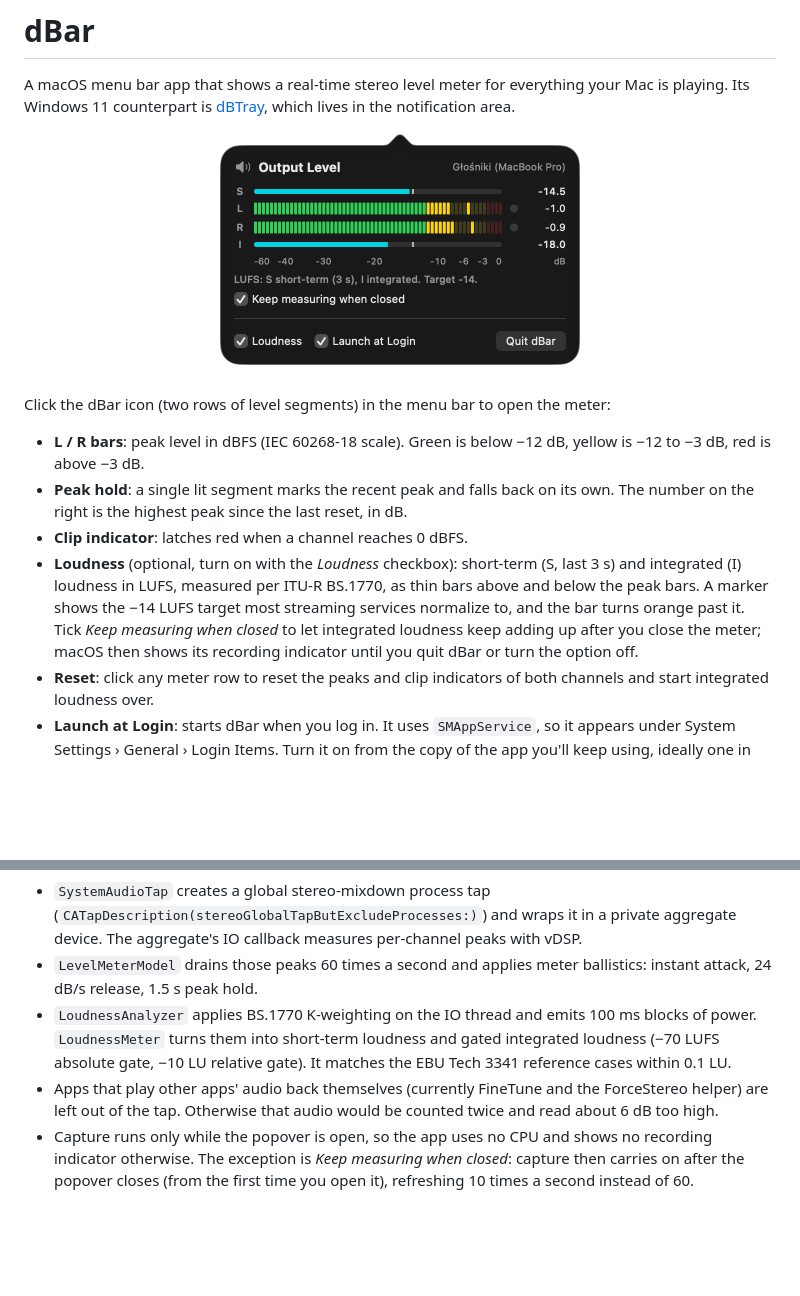
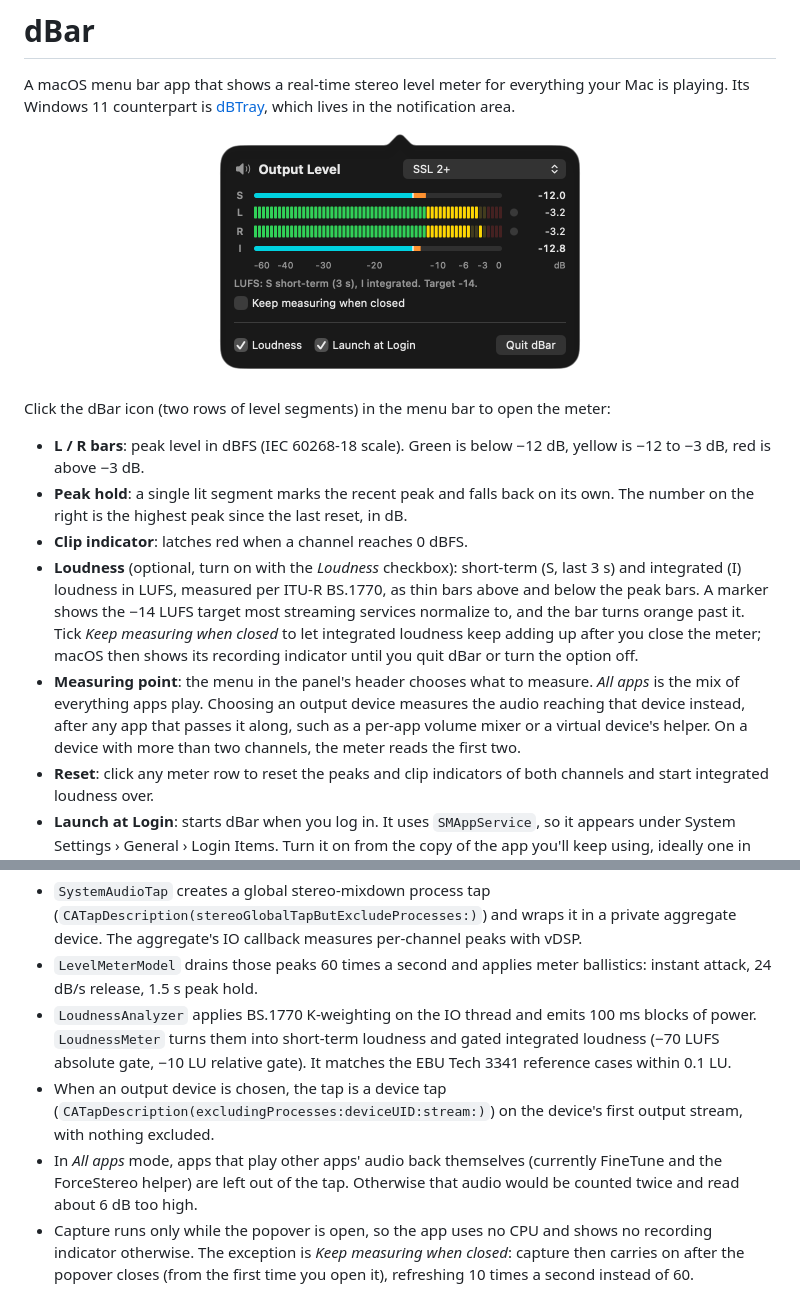
Before and after one commit to tosiabunio/dBar, a Markdown page: README.md, 2 parts joined by grey strips. Drawn GitHub-style; pictures changed too: docs/screenshot.png; blank space fills up the shorter version.

```diff
--- a/README.md
+++ b/README.md
@@ -10,6 +10,7 @@ Click the dBar icon (two rows of level segments) in the menu bar to open the met
 - **Peak hold**: a single lit segment marks the recent peak and falls back on its own. The number on the right is the highest peak since the last reset, in dB.
 - **Clip indicator**: latches red when a channel reaches 0 dBFS.
 - **Loudness** (optional, turn on with the *Loudness* checkbox): short-term (S, last 3 s) and integrated (I) loudness in LUFS, measured per ITU-R BS.1770, as thin bars above and below the peak bars. A marker shows the −14 LUFS target most streaming services normalize to, and the bar turns orange past it. Tick *Keep measuring when closed* to let integrated loudness keep adding up after you close the meter; macOS then shows its recording indicator until you quit dBar or turn the option off.
+- **Measuring point**: the menu in the panel's header chooses what to measure. *All apps* is the mix of everything apps play. Choosing an output device measures the audio reaching that device instead, after any app that passes it along, such as a per-app volume mixer or a virtual device's helper. On a device with more than two channels, the meter reads the first two.
 - **Reset**: click any meter row to reset the peaks and clip indicators of both channels and start integrated loudness over.
 - **Launch at Login**: starts dBar when you log in. It uses `SMAppService`, so it appears under System Settings › General › Login Items. Turn it on from the copy of the app you'll keep using, ideally one in `/Applications`.
 
@@ -45,7 +46,8 @@ The build is ad-hoc signed ("Sign to Run Locally"). macOS may ask for permission
 - `SystemAudioTap` creates a global stereo-mixdown process tap (`CATapDescription(stereoGlobalTapButExcludeProcesses:)`) and wraps it in a private aggregate device. The aggregate's IO callback measures per-channel peaks with vDSP.
 - `LevelMeterModel` drains those peaks 60 times a second and applies meter ballistics: instant attack, 24 dB/s release, 1.5 s peak hold.
 - `LoudnessAnalyzer` applies BS.1770 K-weighting on the IO thread and emits 100 ms blocks of power. `LoudnessMeter` turns them into short-term loudness and gated integrated loudness (−70 LUFS absolute gate, −10 LU relative gate). It matches the EBU Tech 3341 reference cases within 0.1 LU.
-- Apps that play other apps' audio back themselves (currently FineTune and the ForceStereo helper) are left out of the tap. Otherwise that audio would be counted twice and read about 6 dB too high.
+- When an output device is chosen, the tap is a device tap (`CATapDescription(excludingProcesses:deviceUID:stream:)`) on the device's first output stream, with nothing excluded.
+- In *All apps* mode, apps that play other apps' audio back themselves (currently FineTune and the ForceStereo helper) are left out of the tap. Otherwise that audio would be counted twice and read about 6 dB too high.
 - Capture runs only while the popover is open, so the app uses no CPU and shows no recording indicator otherwise. The exception is *Keep measuring when closed*: capture then carries on after the popover closes (from the first time you open it), refreshing 10 times a second instead of 60.
 
 The meter shows the digital signal apps send to the output, measured before the system volume control. Changing the volume slider does not move the bars.
```
Also changed, not shown: 5 other files.
